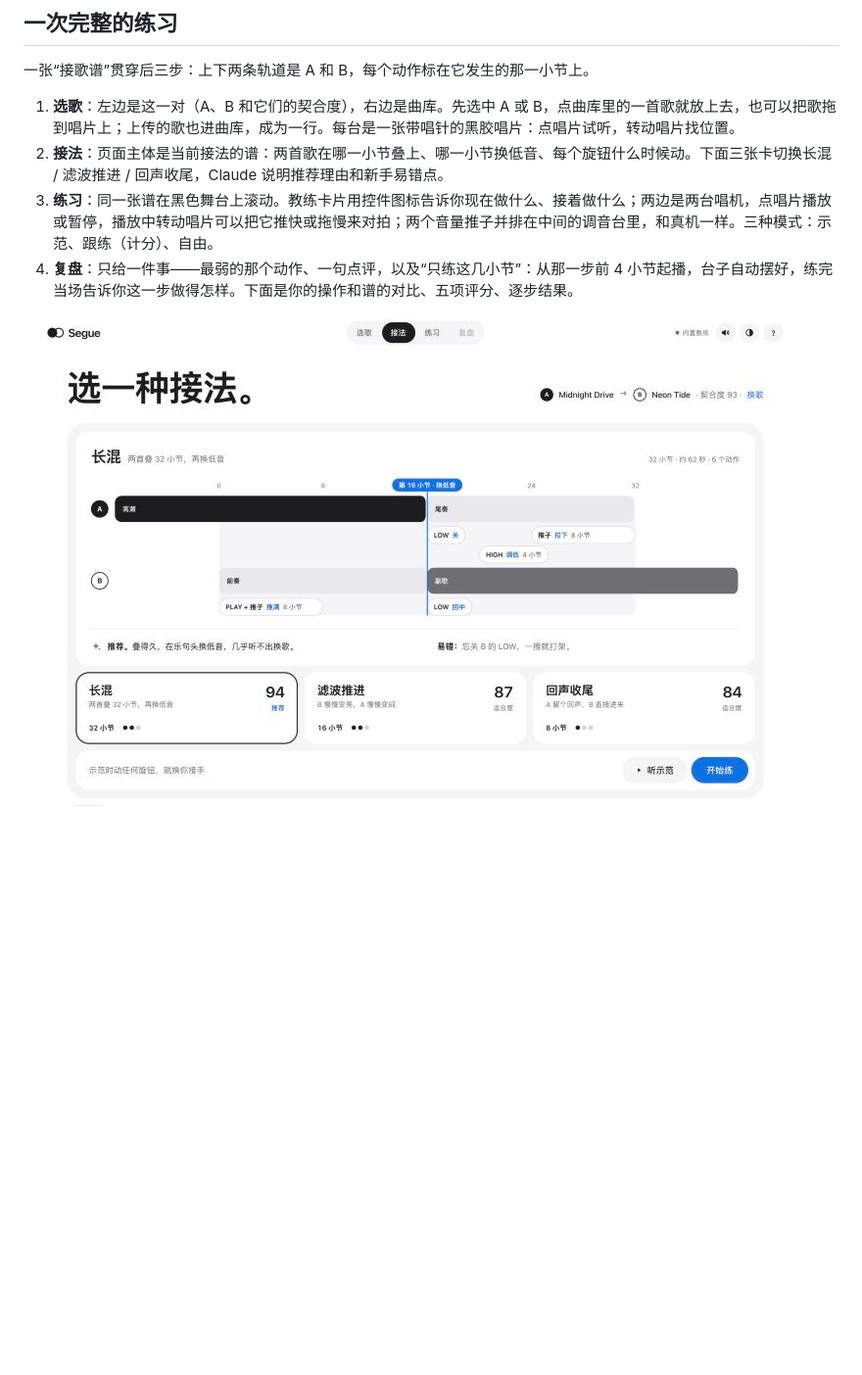
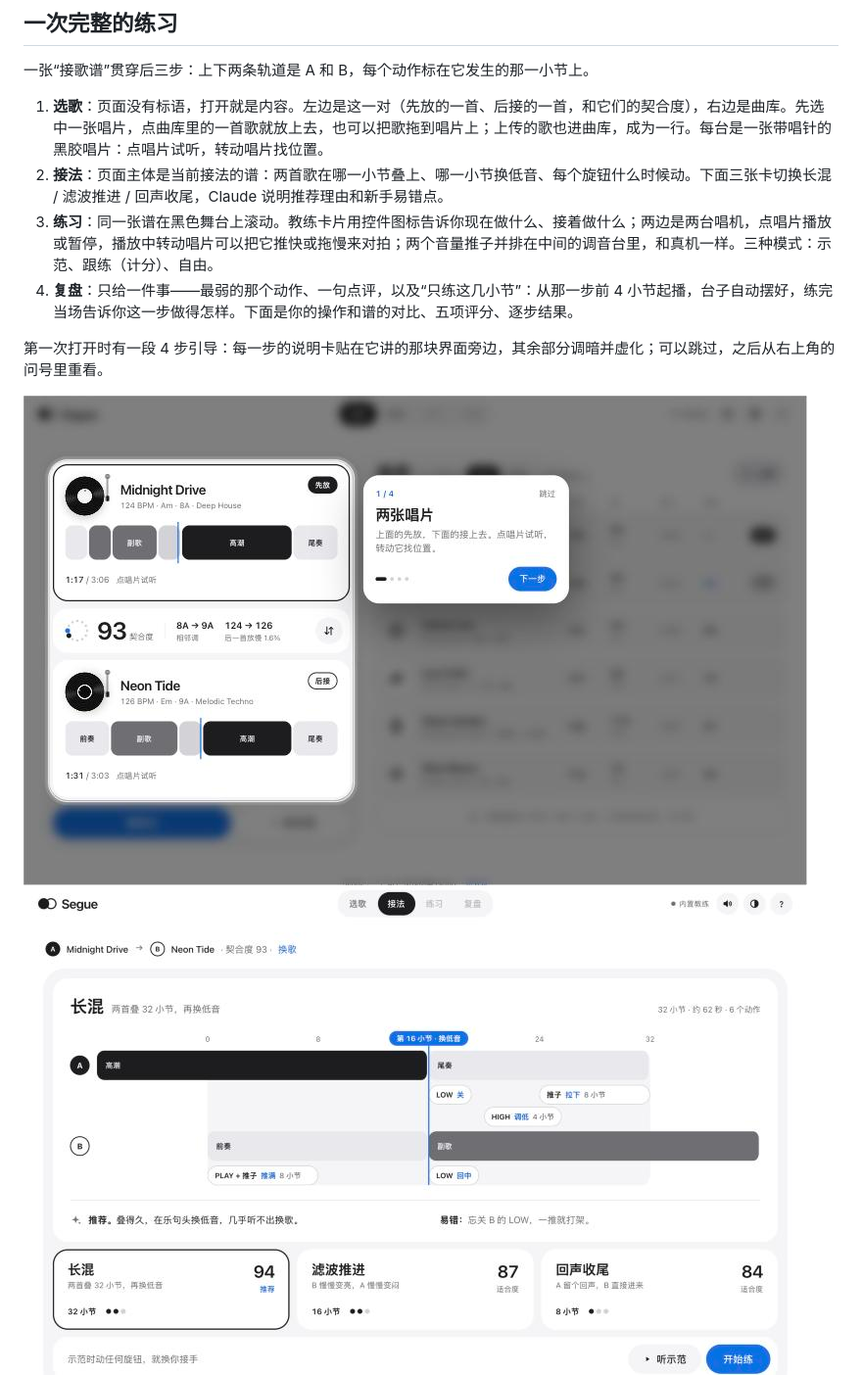
Before and after one commit to qkuku1117-lgtm/segue, a Markdown page: README.md, the part around one of its changes. Shown at 98% size. Drawn GitHub-style; pictures changed too: docs/0-tour.jpg (added), docs/2-plans.jpg; blank space fills up the shorter version.

```diff
--- a/README.md
+++ b/README.md
@@ -22,11 +20,14 @@ Segue 是一个给 DJ 新手的混音练习台。放进两首歌，AI 给出三
 
 一张“接歌谱”贯穿后三步：上下两条轨道是 A 和 B，每个动作标在它发生的那一小节上。
 
-1. **选歌**：左边是这一对（A、B 和它们的契合度），右边是曲库。先选中 A 或 B，点曲库里的一首歌就放上去，也可以把歌拖到唱片上；上传的歌也进曲库，成为一行。每台是一张带唱针的黑胶唱片：点唱片试听，转动唱片找位置。
+1. **选歌**：页面没有标语，打开就是内容。左边是这一对（先放的一首、后接的一首，和它们的契合度），右边是曲库。先选中一张唱片，点曲库里的一首歌就放上去，也可以把歌拖到唱片上；上传的歌也进曲库，成为一行。每台是一张带唱针的黑胶唱片：点唱片试听，转动唱片找位置。
 2. **接法**：页面主体是当前接法的谱：两首歌在哪一小节叠上、哪一小节换低音、每个旋钮什么时候动。下面三张卡切换长混 / 滤波推进 / 回声收尾，Claude 说明推荐理由和新手易错点。
 3. **练习**：同一张谱在黑色舞台上滚动。教练卡片用控件图标告诉你现在做什么、接着做什么；两边是两台唱机，点唱片播放或暂停，播放中转动唱片可以把它推快或拖慢来对拍；两个音量推子并排在中间的调音台里，和真机一样。三种模式：示范、跟练（计分）、自由。
 4. **复盘**：只给一件事——最弱的那个动作、一句点评，以及“只练这几小节”：从那一步前 4 小节起播，台子自动摆好，练完当场告诉你这一步做得怎样。下面是你的操作和谱的对比、五项评分、逐步结果。
 
+第一次打开时有一段 4 步引导：每一步的说明卡贴在它讲的那块界面旁边，其余部分调暗并虚化；可以跳过，之后从右上角的问号里重看。
+
+![首次引导](docs/0-tour.jpg)
 ![接法](docs/2-plans.jpg)
 ![练习](docs/3-practice.jpg)
 ![复盘](docs/4-review.jpg)
```
Also changed, not shown: other parts of README.md (+0 -2 lines), docs/1-tracks.jpg, 3 other files.
